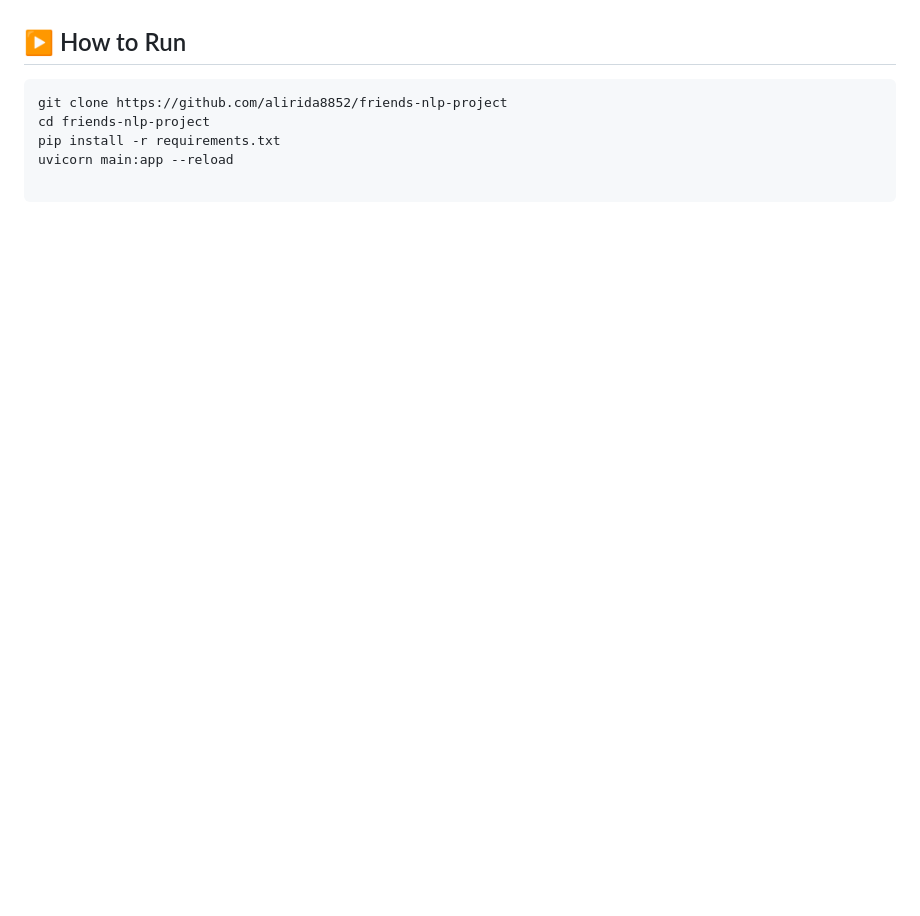
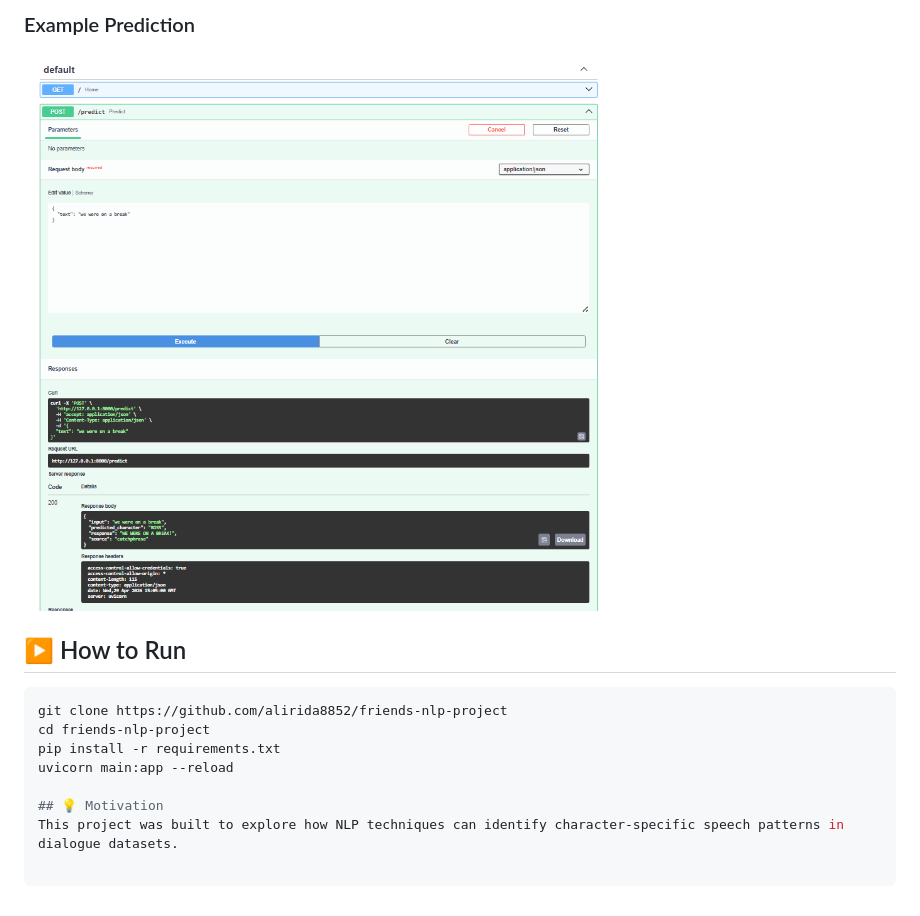
Before and after one commit to alirida8852/friends-nlp-project, a Markdown page: README.md, the part around one of its changes. Rendered like a GitHub page; pictures changed too: images/prediction.png (added); blank space fills up the shorter version.

```diff
--- a/README.md
+++ b/README.md
@@ -26,3 +52,5 @@ This project is a Natural Language Processing (NLP) application that detects and
+### Example Prediction
+![Prediction Output](images/prediction.png)
 
 ## ▶️ How to Run
 
@@ -31,3 +59,6 @@ git clone https://github.com/alirida8852/friends-nlp-project
 cd friends-nlp-project
 pip install -r requirements.txt
 uvicorn main:app --reload
+
+## 💡 Motivation
+This project was built to explore how NLP techniques can identify character-specific speech patterns in dialogue datasets.
```
Also changed, not shown: other parts of README.md (+26 -0 lines), images/swagger.png (added).
